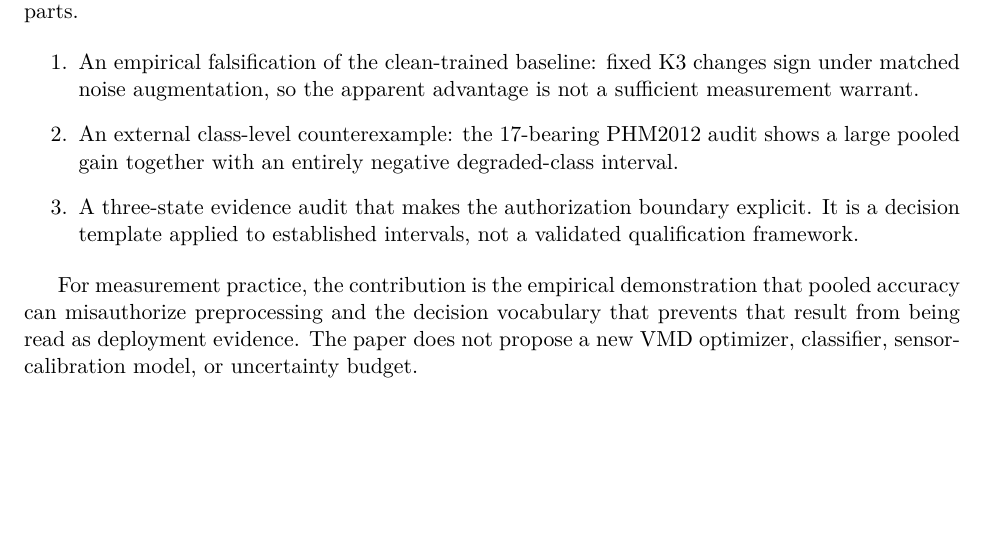
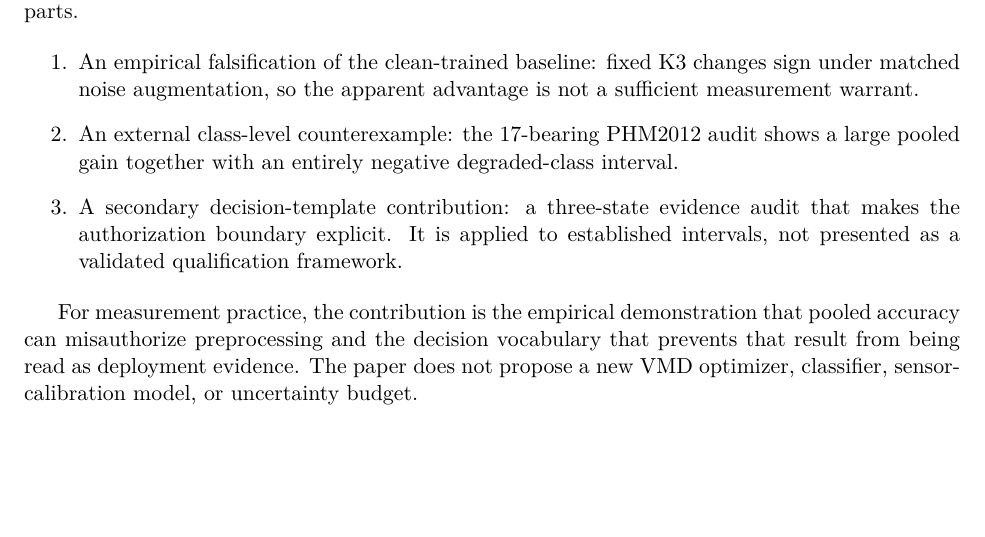
Before and after one commit to KKK-cell441/fixed-k3-pooled-accuracy-audit, a LaTeX paper (manuscript/main.tex): part of page 2 of 20, cut so that both start at the same text. Compiled offline with pdfLaTeX.

Commit message:
Sync final manuscript PDF and source

```diff
--- a/manuscript/main.tex
+++ b/manuscript/main.tex
@@ -141,9 +141,9 @@ It has three parts.
   \item An external class-level counterexample: the 17-bearing PHM2012 audit
   shows a large pooled gain together with an entirely negative degraded-class
   interval.
-  \item A three-state evidence audit that makes the authorization boundary
-  explicit. It is a decision template applied to established intervals, not a
-  validated qualification framework.
+  \item A secondary decision-template contribution: a three-state evidence
+  audit that makes the authorization boundary explicit. It is applied to
+  established intervals, not presented as a validated qualification framework.
 \end{enumerate}
 
 For measurement practice, the contribution is the empirical demonstration that
```
Also changed, not shown: manuscript/main.pdf, 1 other file.
